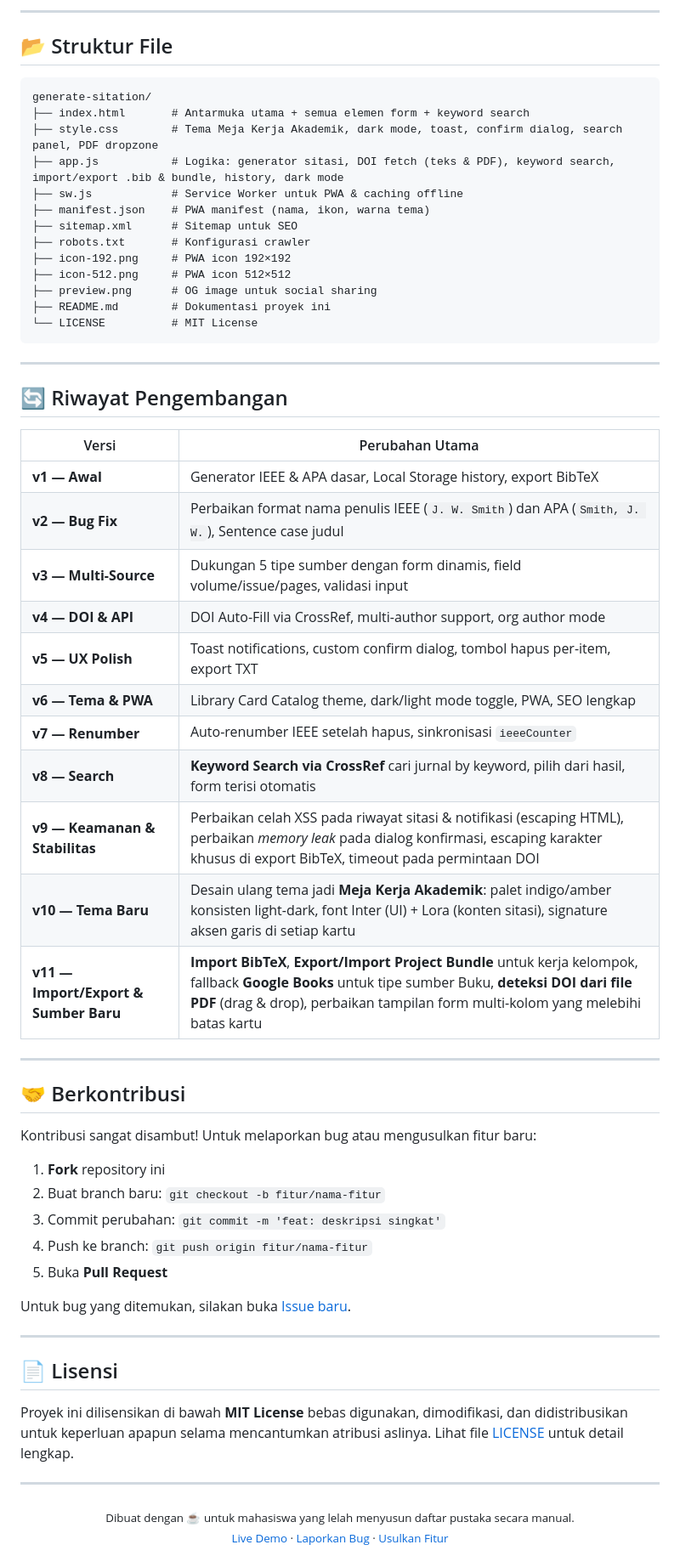
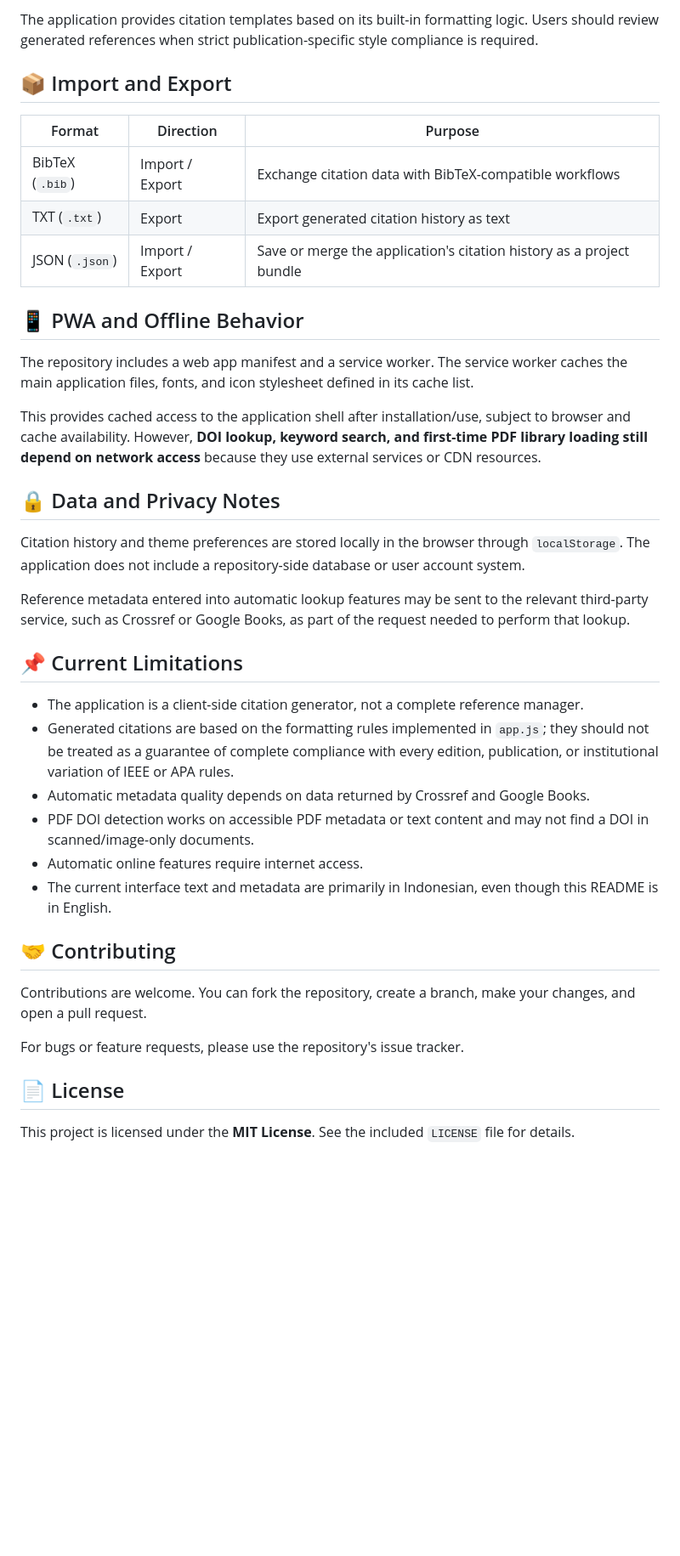
Before and after one commit to IchigoSky21/generate-sitation, a Markdown page: README.md, the part around one of its changes. Shown at 85% size. Drawn GitHub-style; blank space fills up the shorter version.

Commit message:
docs: rewrite README in English

````diff
--- a/README.md
+++ b/README.md
@@ -172,70 +124,41 @@ Goodfellow, I., Bengio, Y., & Courville, A. (2016). Deep learning. MIT Press.
 
----
+The application provides citation templates based on its built-in formatting logic. Users should review generated references when strict publication-specific style compliance is required.
 
-## 📂 Struktur File
+## 📦 Import and Export
 
-```
-generate-sitation/
-├── index.html       # Antarmuka utama + semua elemen form + keyword search
-├── style.css        # Tema Meja Kerja Akademik, dark mode, toast, confirm dialog, search panel, PDF dropzone
-├── app.js           # Logika: generator sitasi, DOI fetch (teks & PDF), keyword search, import/export .bib & bundle, history, dark mode
-├── sw.js            # Service Worker untuk PWA & caching offline
-├── manifest.json    # PWA manifest (nama, ikon, warna tema)
-├── sitemap.xml      # Sitemap untuk SEO
-├── robots.txt       # Konfigurasi crawler
-├── icon-192.png     # PWA icon 192×192
-├── icon-512.png     # PWA icon 512×512
-├── preview.png      # OG image untuk social sharing
-├── README.md        # Dokumentasi proyek ini
-└── LICENSE          # MIT License
-```
+| Format | Direction | Purpose |
+|---|---|---|
+| BibTeX (`.bib`) | Import / Export | Exchange citation data with BibTeX-compatible workflows |
+| TXT (`.txt`) | Export | Export generated citation history as text |
+| JSON (`.json`) | Import / Export | Save or merge the application's citation history as a project bundle |
 
----
+## 📱 PWA and Offline Behavior
 
-## 🔄 Riwayat Pengembangan
+The repository includes a web app manifest and a service worker. The service worker caches the main application files, fonts, and icon stylesheet defined in its cache list.
 
-| Versi | Perubahan Utama |
-|---|---|
-| **v1 — Awal** | Generator IEEE & APA dasar, Local Storage history, export BibTeX |
-| **v2 — Bug Fix** | Perbaikan format nama penulis IEEE (`J. W. Smith`) dan APA (`Smith, J. W.`), Sentence case judul |
-| **v3 — Multi-Source** | Dukungan 5 tipe sumber dengan form dinamis, field volume/issue/pages, validasi input |
-| **v4 — DOI & API** | DOI Auto-Fill via CrossRef, multi-author support, org author mode |
-| **v5 — UX Polish** | Toast notifications, custom confirm dialog, tombol hapus per-item, export TXT |
-| **v6 — Tema & PWA** | Library Card Catalog theme, dark/light mode toggle, PWA, SEO lengkap |
-| **v7 — Renumber** | Auto-renumber IEEE setelah hapus, sinkronisasi `ieeeCounter` |
-| **v8 — Search** | **Keyword Search via CrossRef** cari jurnal by keyword, pilih dari hasil, form terisi otomatis |
-| **v9 — Keamanan & Stabilitas** | Perbaikan celah XSS pada riwayat sitasi & notifikasi (escaping HTML), perbaikan *memory leak* pada dialog konfirmasi, escaping karakter khusus di export BibTeX, timeout pada permintaan DOI |
-| **v10 — Tema Baru** | Desain ulang tema jadi **Meja Kerja Akademik**: palet indigo/amber konsisten light-dark, font Inter (UI) + Lora (konten sitasi), signature aksen garis di setiap kartu |
-| **v11 — Import/Export & Sumber Baru** | **Import BibTeX**, **Export/Import Project Bundle** untuk kerja kelompok, fallback **Google Books** untuk tipe sumber Buku, **deteksi DOI dari file PDF** (drag & drop), perbaikan tampilan form multi-kolom yang melebihi batas kartu |
+This provides cached access to the application shell after installation/use, subject to browser and cache availability. However, **DOI lookup, keyword search, and first-time PDF library loading still depend on network access** because they use external services or CDN resources.
 
----
+## 🔒 Data and Privacy Notes
 
-## 🤝 Berkontribusi
+Citation history and theme preferences are stored locally in the browser through `localStorage`. The application does not include a repository-side database or user account system.
 
-Kontribusi sangat disambut! Untuk melaporkan bug atau mengusulkan fitur baru:
+Reference metadata entered into automatic lookup features may be sent to the relevant third-party service, such as Crossref or Google Books, as part of the request needed to perform that lookup.
 
-1. **Fork** repository ini
-2. Buat branch baru: `git checkout -b fitur/nama-fitur`
-3. Commit perubahan: `git commit -m 'feat: deskripsi singkat'`
-4. Push ke branch: `git push origin fitur/nama-fitur`
-5. Buka **Pull Request**
+## 📌 Current Limitations
 
-Untuk bug yang ditemukan, silakan buka [Issue baru](https://github.com/IchigoSky21/generate-sitation/issues).
+- The application is a client-side citation generator, not a complete reference manager.
+- Generated citations are based on the formatting rules implemented in `app.js`; they should not be treated as a guarantee of complete compliance with every edition, publication, or institutional variation of IEEE or APA rules.
+- Automatic metadata quality depends on data returned by Crossref and Google Books.
+- PDF DOI detection works on accessible PDF metadata or text content and may not find a DOI in scanned/image-only documents.
+- Automatic online features require internet access.
+- The current interface text and metadata are primarily in Indonesian, even though this README is in English.
 
----
+## 🤝 Contributing
 
-## 📄 Lisensi
+Contributions are welcome. You can fork the repository, create a branch, make your changes, and open a pull request.
 
-Proyek ini dilisensikan di bawah **MIT License** bebas digunakan, dimodifikasi, dan didistribusikan untuk keperluan apapun selama mencantumkan atribusi aslinya. Lihat file [LICENSE](LICENSE) untuk detail lengkap.
+For bugs or feature requests, please use the repository's issue tracker.
 
----
+## 📄 License
 
-<div align="center">
-  <sub>Dibuat dengan ☕ untuk mahasiswa yang lelah menyusun daftar pustaka secara manual.</sub>
-  <br>
-  <sub>
-    <a href="https://ichigosky21.github.io/generate-sitation/">Live Demo</a> ·
-    <a href="https://github.com/IchigoSky21/generate-sitation/issues">Laporkan Bug</a> ·
-    <a href="https://github.com/IchigoSky21/generate-sitation/issues">Usulkan Fitur</a>
-  </sub>
-</div>
+This project is licensed under the **MIT License**. See the included `LICENSE` file for details.
````
Also changed, not shown: other parts of README.md (+98 -146 lines).
